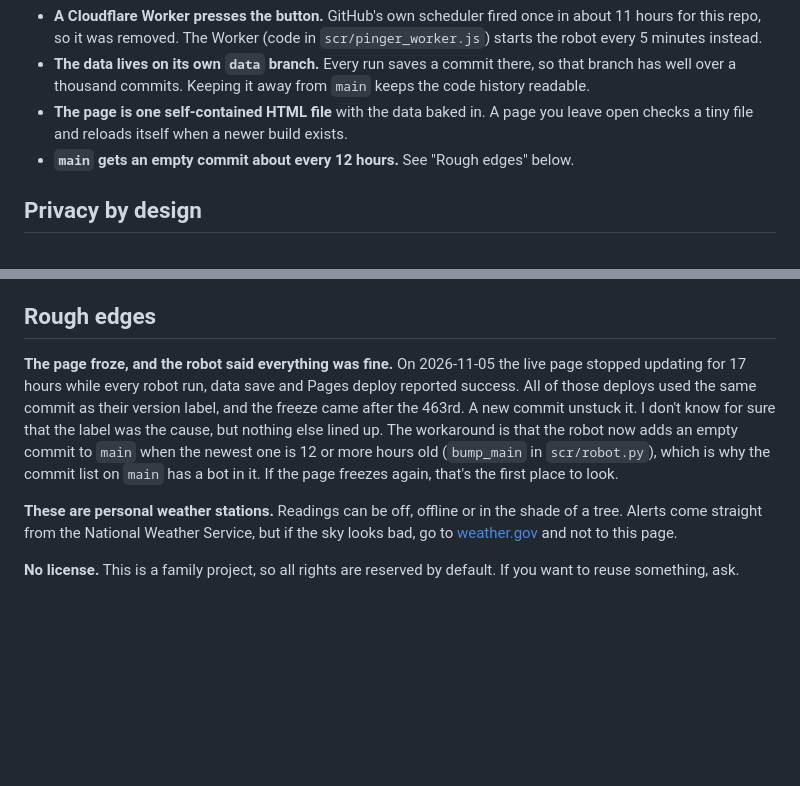
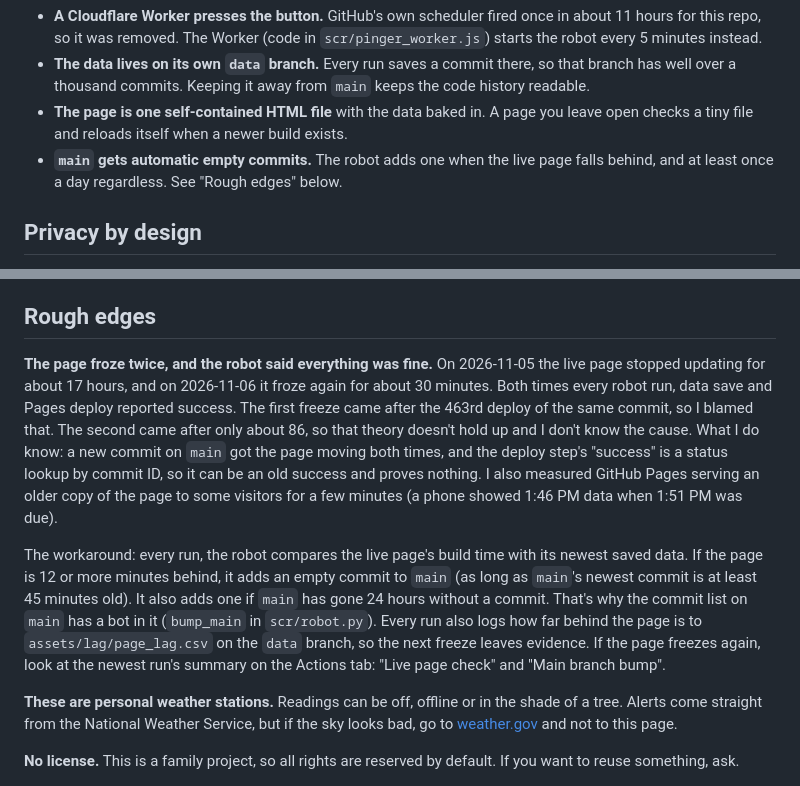
Before and after one commit to derrikidennis/scattered-showers, a Markdown page: README.md, 2 parts joined by grey strips. Drawn GitHub-style; blank space fills up the shorter version.

```diff
--- a/README.md
+++ b/README.md
@@ -43,7 +43,7 @@ A few choices that look odd until you know why:
 - **A Cloudflare Worker presses the button.** GitHub's own scheduler fired once in about 11 hours for this repo, so it was removed. The Worker (code in `scr/pinger_worker.js`) starts the robot every 5 minutes instead.
 - **The data lives on its own `data` branch.** Every run saves a commit there, so that branch has well over a thousand commits. Keeping it away from `main` keeps the code history readable.
 - **The page is one self-contained HTML file** with the data baked in. A page you leave open checks a tiny file and reloads itself when a newer build exists.
-- **`main` gets an empty commit about every 12 hours.** See "Rough edges" below.
+- **`main` gets automatic empty commits.** The robot adds one when the live page falls behind, and at least once a day regardless. See "Rough edges" below.
 
 ## Privacy by design
 
@@ -90,7 +90,9 @@ I haven't tried this as a fresh fork, so treat it as a map, not a tested recipe.
 
 ## Rough edges
 
-**The page froze, and the robot said everything was fine.** On 2026-11-05 the live page stopped updating for 17 hours while every robot run, data save and Pages deploy reported success. All of those deploys used the same commit as their version label, and the freeze came after the 463rd. A new commit unstuck it. I don't know for sure that the label was the cause, but nothing else lined up. The workaround is that the robot now adds an empty commit to `main` when the newest one is 12 or more hours old (`bump_main` in `scr/robot.py`), which is why the commit list on `main` has a bot in it. If the page freezes again, that's the first place to look.
+**The page froze twice, and the robot said everything was fine.** On 2026-11-05 the live page stopped updating for about 17 hours, and on 2026-11-06 it froze again for about 30 minutes. Both times every robot run, data save and Pages deploy reported success. The first freeze came after the 463rd deploy of the same commit, so I blamed that. The second came after only about 86, so that theory doesn't hold up and I don't know the cause. What I do know: a new commit on `main` got the page moving both times, and the deploy step's "success" is a status lookup by commit ID, so it can be an old success and proves nothing. I also measured GitHub Pages serving an older copy of the page to some visitors for a few minutes (a phone showed 1:46 PM data when 1:51 PM was due).
+
+The workaround: every run, the robot compares the live page's build time with its newest saved data. If the page is 12 or more minutes behind, it adds an empty commit to `main` (as long as `main`'s newest commit is at least 45 minutes old). It also adds one if `main` has gone 24 hours without a commit. That's why the commit list on `main` has a bot in it (`bump_main` in `scr/robot.py`). Every run also logs how far behind the page is to `assets/lag/page_lag.csv` on the `data` branch, so the next freeze leaves evidence. If the page freezes again, look at the newest run's summary on the Actions tab: "Live page check" and "Main branch bump".
 
 **These are personal weather stations.** Readings can be off, offline or in the shade of a tree. Alerts come straight from the National Weather Service, but if the sky looks bad, go to [weather.gov](https://www.weather.gov/) and not to this page.
 
```
